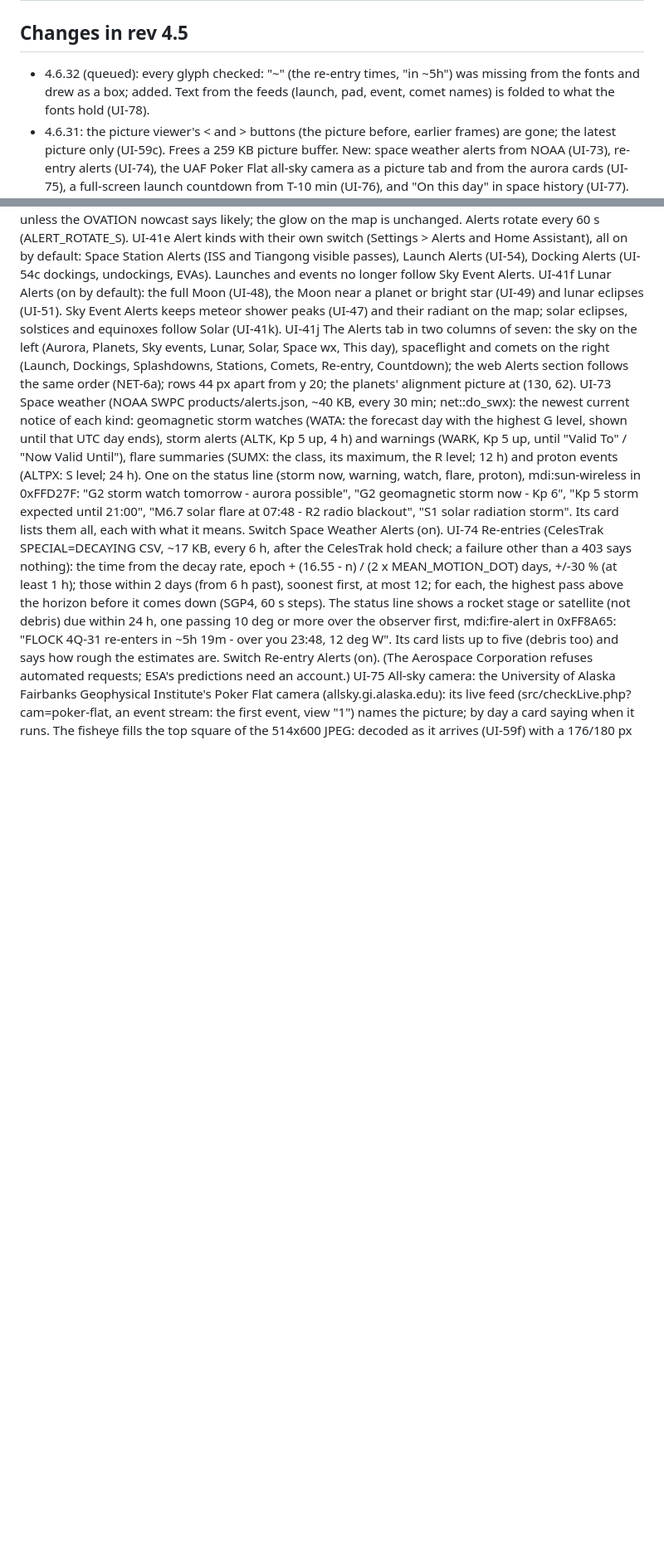
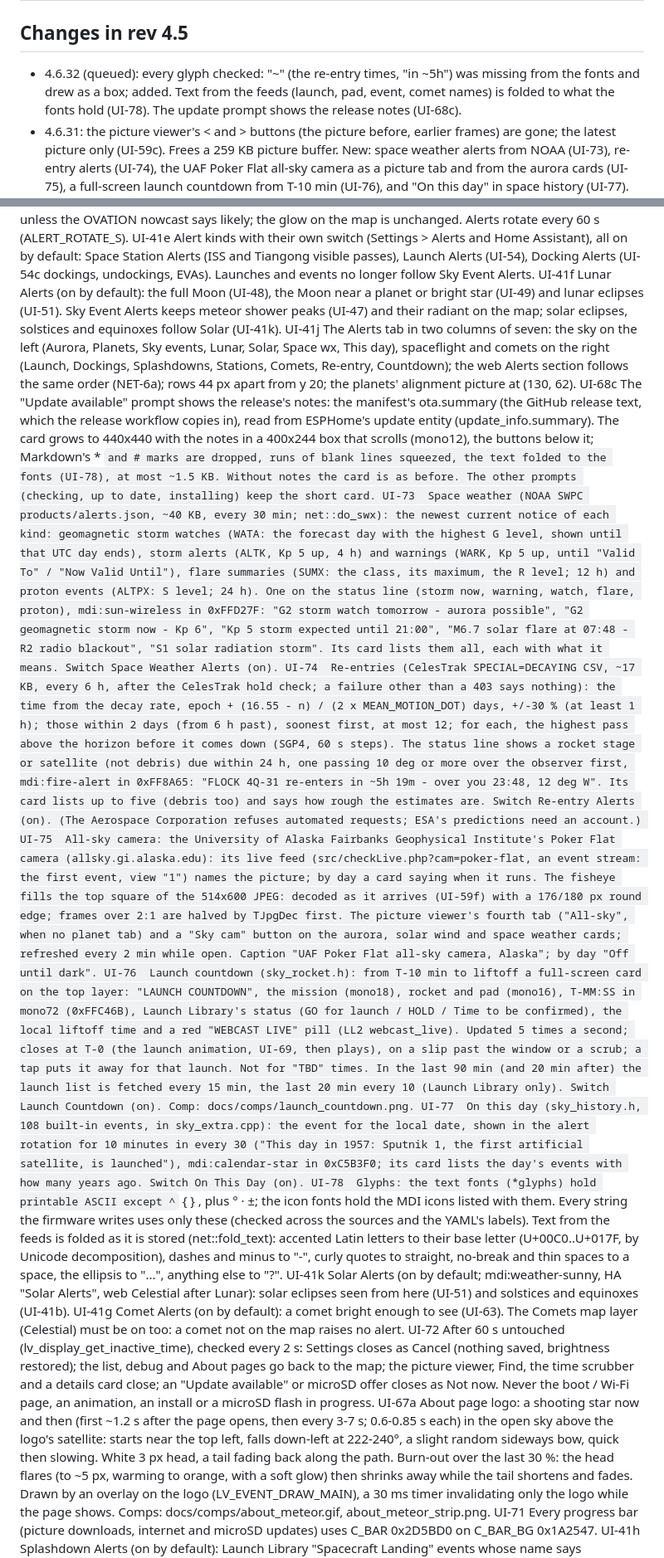
Before and after one commit to akcoder/sky-tracker, a Markdown page: docs/requirements.md, 2 parts joined by grey strips. Shown at 83% size. GitHub-like rendering; blank space fills up the shorter version.

Commit message:
4.6.32: release notes on the update prompt

```diff
--- a/docs/requirements.md
+++ b/docs/requirements.md
@@ -1,7 +1,7 @@
 # Sky Tracker — Design Requirements (rev 4.5)
 
 ## Changes in rev 4.5
-- 4.6.32 (queued): every glyph checked: "~" (the re-entry times, "in ~5h") was missing from the fonts and drew as a box; added. Text from the feeds (launch, pad, event, comet names) is folded to what the fonts hold (UI-78).
+- 4.6.32 (queued): every glyph checked: "~" (the re-entry times, "in ~5h") was missing from the fonts and drew as a box; added. Text from the feeds (launch, pad, event, comet names) is folded to what the fonts hold (UI-78). The update prompt shows the release notes (UI-68c).
 - 4.6.31: the picture viewer's < and > buttons (the picture before, earlier frames) are gone; the latest picture only (UI-59c). Frees a 259 KB picture buffer. New: space weather alerts from NOAA (UI-73), re-entry alerts (UI-74), the UAF Poker Flat all-sky camera as a picture tab and from the aurora cards (UI-75), a full-screen launch countdown from T-10 min (UI-76), and "On this day" in space history (UI-77). The Alerts tab gains Space wx, This day, Re-entry and Countdown.
 - 4.6.30: the display can no longer stay shifted 10 rows with noise: the frame-start bug in the display driver is put right every frame (PERF-16; Display Resyncs counts it). Lighter on the PSRAM bus the panel refills from (PERF-15a): the astro task works in small pieces with rests, and a streaming picture redraws only its new rows. Last Crash shows the firmware and when (FAIL-10a; older records are dropped).
 - 4.6.29: the web page has an Alerts section with all the alert switches (NET-6a). Comets moves under Stations in the Alerts tab (UI-41j). A shooting star crosses the About page's logo now and then, burning out at the end (UI-67a). The Sun, Moon, Earth and region pictures appear top down as they download, already round-edged, over the picture before (UI-59f).
@@ -669,6 +669,12 @@ UI-41j The Alerts tab in two columns of seven: the sky on the left (Aurora, Plan
        Lunar, Solar, Space wx, This day), spaceflight and comets on the right (Launch, Dockings,
        Splashdowns, Stations, Comets, Re-entry, Countdown); the web Alerts section follows the same order (NET-6a); rows
        44 px apart from y 20; the planets' alignment picture at (130, 62).
+UI-68c The "Update available" prompt shows the release's notes: the manifest's ota.summary (the
+       GitHub release text, which the release workflow copies in), read from ESPHome's update
+       entity (update_info.summary). The card grows to 440x440 with the notes in a 400x244 box that
+       scrolls (mono12), the buttons below it; Markdown's * ` and # marks are dropped, runs of blank
+       lines squeezed, the text folded to the fonts (UI-78), at most ~1.5 KB. Without notes the
+       card is as before. The other prompts (checking, up to date, installing) keep the short card.
 UI-73  Space weather (NOAA SWPC products/alerts.json, ~40 KB, every 30 min; net::do_swx): the
        newest current notice of each kind: geomagnetic storm watches (WATA: the forecast day with
        the highest G level, shown until that UTC day ends), storm alerts (ALTK, Kp 5 up, 4 h) and
```
Also changed, not shown: docs/comps/renders/r13_update.png, 2 other files.
